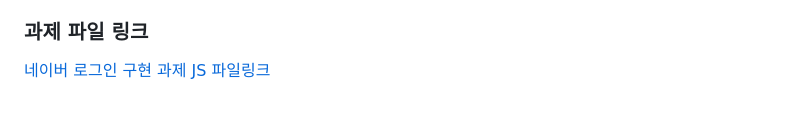
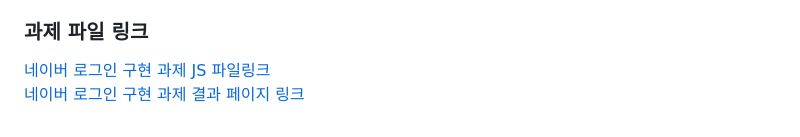
Before and after one commit to llhyeon/js-homework, a Markdown page: mission-01/naver_login/naver-login.md, the part around the change. Drawn GitHub-style.

Commit message:
과제 결과 페이지 링크 추가(github 페이지 배포)

```diff
--- a/mission-01/naver_login/naver-login.md
+++ b/mission-01/naver_login/naver-login.md
@@ -179,3 +179,4 @@
 ### 과제 파일 링크
 
 [네이버 로그인 구현 과제 JS 파일링크](./js/main.js)
+[네이버 로그인 구현 과제 결과 페이지 링크](https://llhyeon.github.io/js-homework/mission-01/naver_login/index.html)
```
